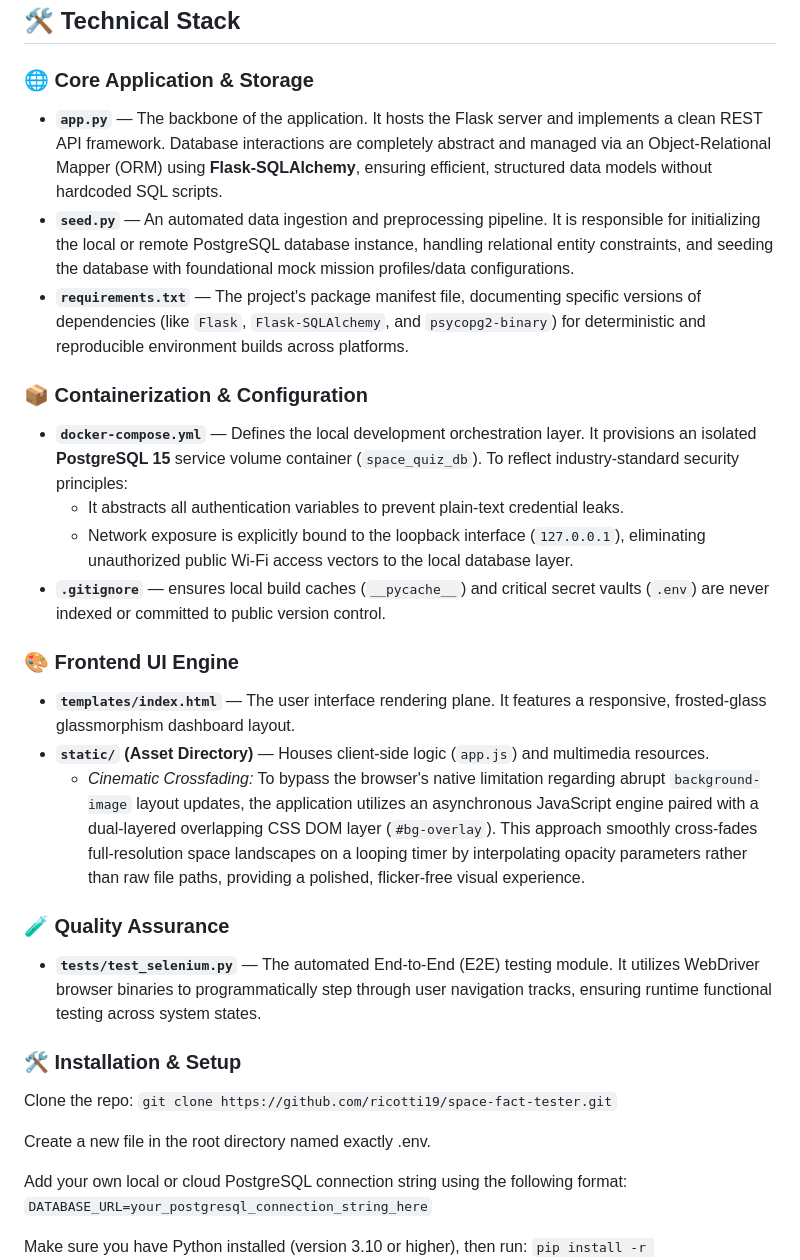
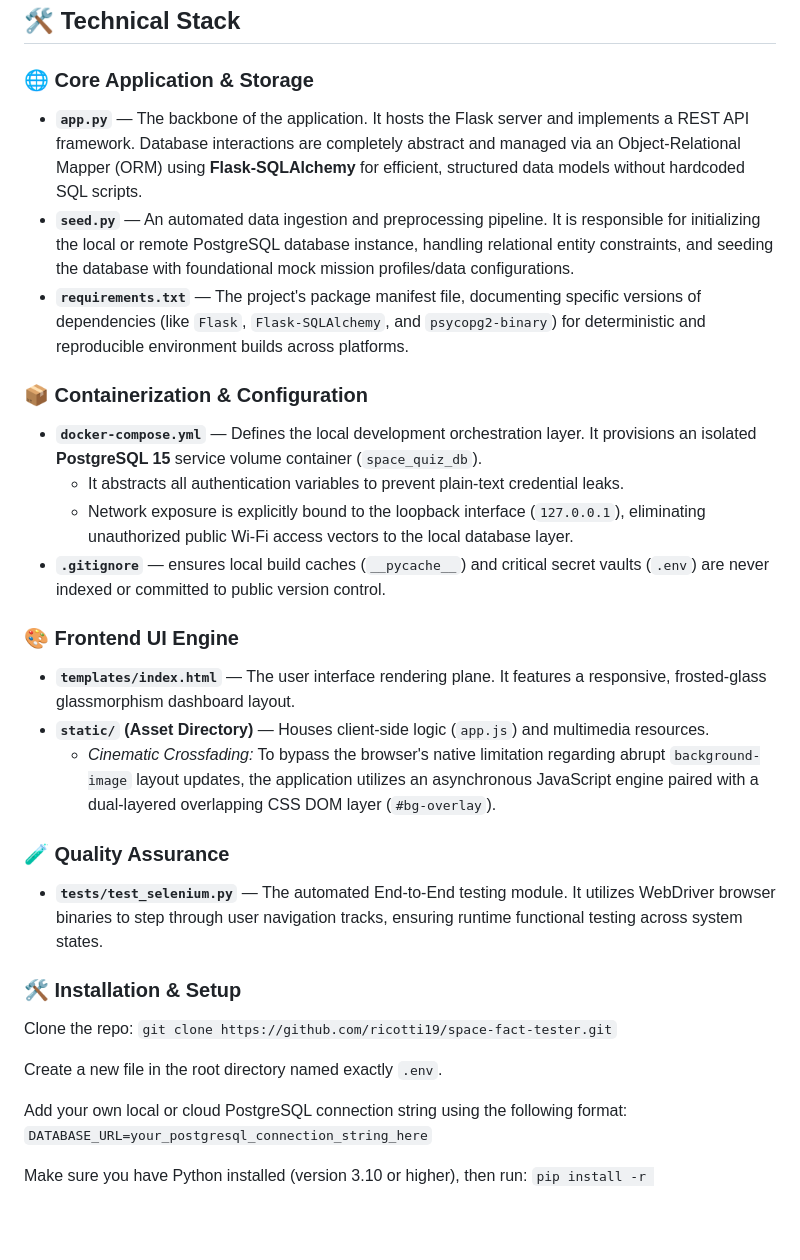
Before and after one commit to ricotti19/space-fact-tester, a Markdown page: README.md, the part around the change. Rendered like a GitHub page; blank space fills up the shorter version.

Commit message:
Refine README content for clarity and consistency
Updated descriptions for clarity and formatting in README.

```diff
--- a/README.md
+++ b/README.md
@@ -29,12 +29,12 @@ space-fact-tester/
 ## 🛠️ Technical Stack
 
 ### 🌐 Core Application & Storage
-* **`app.py`** — The backbone of the application. It hosts the Flask server and implements a clean REST API framework. Database interactions are completely abstract and managed via an Object-Relational Mapper (ORM) using **Flask-SQLAlchemy**, ensuring efficient, structured data models without hardcoded SQL scripts.
+* **`app.py`** — The backbone of the application. It hosts the Flask server and implements a REST API framework. Database interactions are completely abstract and managed via an Object-Relational Mapper (ORM) using **Flask-SQLAlchemy** for efficient, structured data models without hardcoded SQL scripts.
 * **`seed.py`** — An automated data ingestion and preprocessing pipeline. It is responsible for initializing the local or remote PostgreSQL database instance, handling relational entity constraints, and seeding the database with foundational mock mission profiles/data configurations.
 * **`requirements.txt`** — The project's package manifest file, documenting specific versions of dependencies (like `Flask`, `Flask-SQLAlchemy`, and `psycopg2-binary`) for deterministic and reproducible environment builds across platforms.
 
 ### 📦 Containerization & Configuration
-* **`docker-compose.yml`** — Defines the local development orchestration layer. It provisions an isolated **PostgreSQL 15** service volume container (`space_quiz_db`). To reflect industry-standard security principles:
+* **`docker-compose.yml`** — Defines the local development orchestration layer. It provisions an isolated **PostgreSQL 15** service volume container (`space_quiz_db`).
     * It abstracts all authentication variables to prevent plain-text credential leaks.
     * Network exposure is explicitly bound to the loopback interface (`127.0.0.1`), eliminating unauthorized public Wi-Fi access vectors to the local database layer.
 * **`.gitignore`** — ensures local build caches (`__pycache__`) and critical secret vaults (`.env`) are never indexed or committed to public version control.
@@ -42,15 +42,15 @@ space-fact-tester/
 ### 🎨 Frontend UI Engine
 * **`templates/index.html`** — The user interface rendering plane. It features a responsive, frosted-glass glassmorphism dashboard layout.
 * **`static/` (Asset Directory)** — Houses client-side logic (`app.js`) and multimedia resources.
-    * *Cinematic Crossfading:* To bypass the browser's native limitation regarding abrupt `background-image` layout updates, the application utilizes an asynchronous JavaScript engine paired with a dual-layered overlapping CSS DOM layer (`#bg-overlay`). This approach smoothly cross-fades full-resolution space landscapes on a looping timer by interpolating opacity parameters rather than raw file paths, providing a polished, flicker-free visual experience.
+    * *Cinematic Crossfading:* To bypass the browser's native limitation regarding abrupt `background-image` layout updates, the application utilizes an asynchronous JavaScript engine paired with a dual-layered overlapping CSS DOM layer (`#bg-overlay`).
 
 ### 🧪 Quality Assurance
-* **`tests/test_selenium.py`** — The automated End-to-End (E2E) testing module. It utilizes WebDriver browser binaries to programmatically step through user navigation tracks, ensuring runtime functional testing across system states.
+* **`tests/test_selenium.py`** — The automated End-to-End testing module. It utilizes WebDriver browser binaries to step through user navigation tracks, ensuring runtime functional testing across system states.
 
 ### 🛠️  Installation & Setup
 Clone the repo: `git clone https://github.com/ricotti19/space-fact-tester.git`
 
-Create a new file in the root directory named exactly .env.
+Create a new file in the root directory named exactly `.env`.
 
 Add your own local or cloud PostgreSQL connection string using the following format: `DATABASE_URL=your_postgresql_connection_string_here`
 
```
